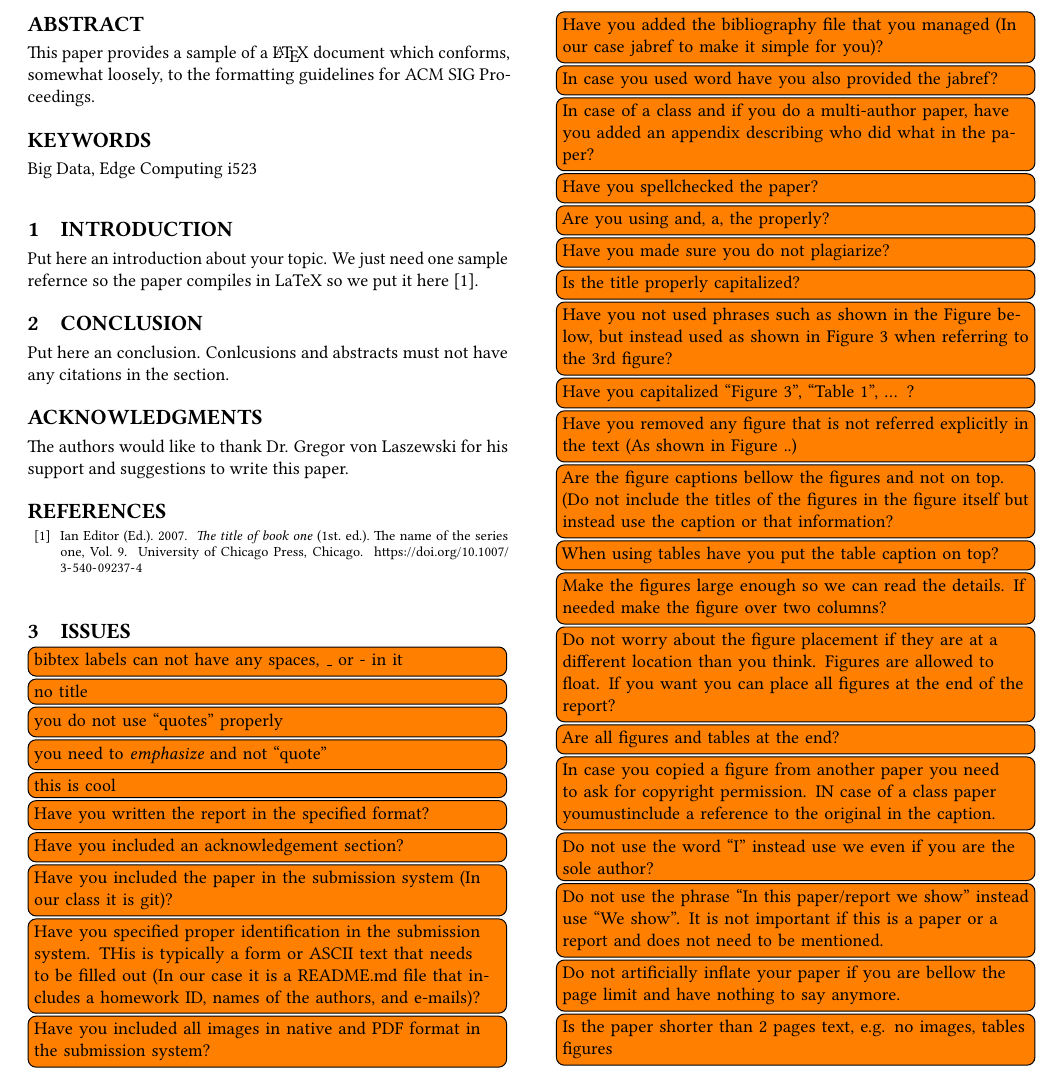
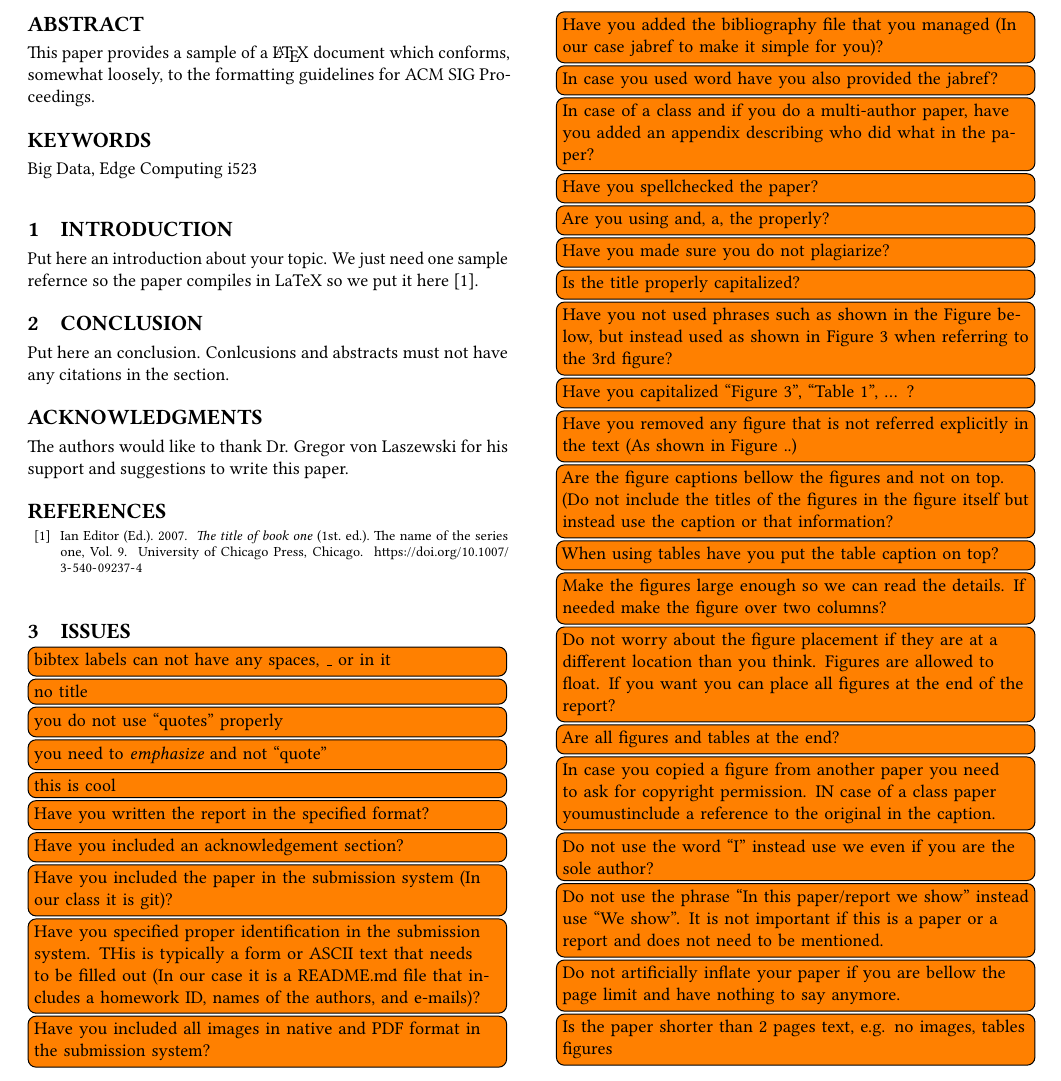
Before and after one commit to bigdata-i523/sample-hid000, a LaTeX paper (paper1/review.tex, which reads paper1/issues.tex): part of page 1 of 2, cut so that both start at the same text. Compiled offline with pdfLaTeX.

Commit message:
Update issues.tex

```diff
--- a/paper1/issues.tex
+++ b/paper1/issues.tex
@@ -1,6 +1,6 @@
 \section{Issues}
 
-\TODO{bibtex labels can not have any spaces, \_ or - in it}
+\TODO{bibtex labels can not have any spaces, \_ or in it}
 \TODO{no title}
 \TODO{you do not use ``quotes'' properly}
 \TODO{you need to {\em emphasize} and not ``quote''}
```
